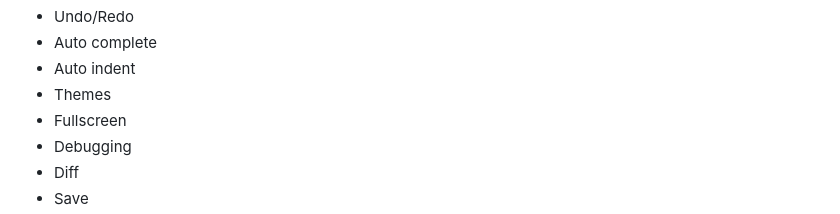
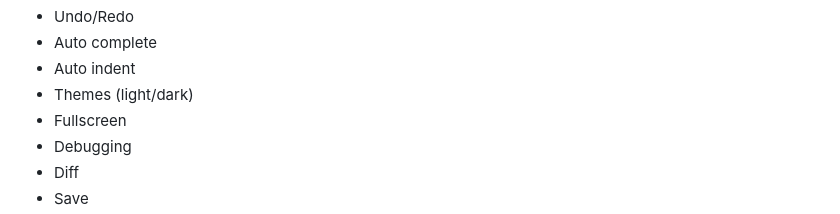
Before and after one commit to bacionejs/editor, a Markdown page: README.MD, the part around the change. Drawn GitHub-style.

```diff
--- a/README.MD
+++ b/README.MD
@@ -58,7 +58,7 @@ The design goals of this editor are to provide a pleasant experience for those w
 - Undo/Redo
 - Auto complete
 - Auto indent
-- Themes
+- Themes (light/dark)
 - Fullscreen
 - Debugging
 - Diff
```
